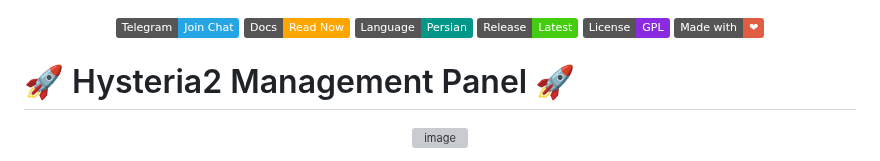
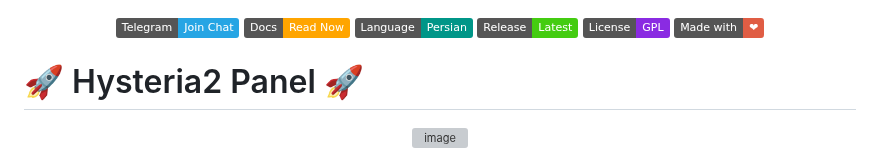
Before and after one commit to ReturnFI/Hysteria2, a Markdown page: README.md, the part around the change. Rendered like a GitHub page; badges without logos; grey boxes are pictures that could not be loaded.

```diff
--- a/README.md
+++ b/README.md
@@ -10,7 +10,7 @@
 </div>
 
 
-# 🚀 Hysteria2 Management Panel 🚀
+# 🚀 Hysteria2 Panel 🚀
 
 <div align=center>
 
```
